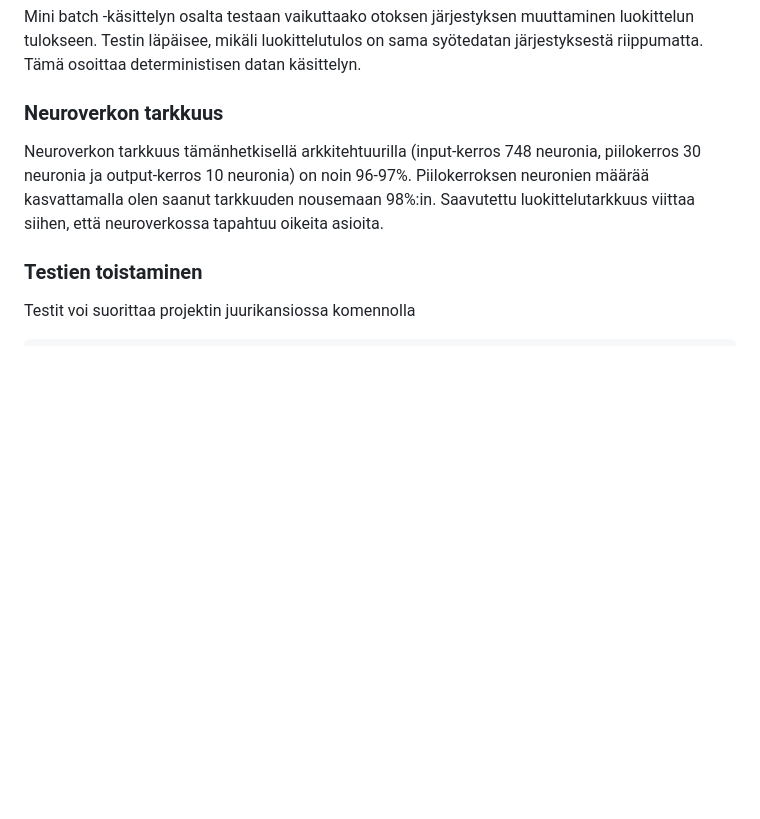
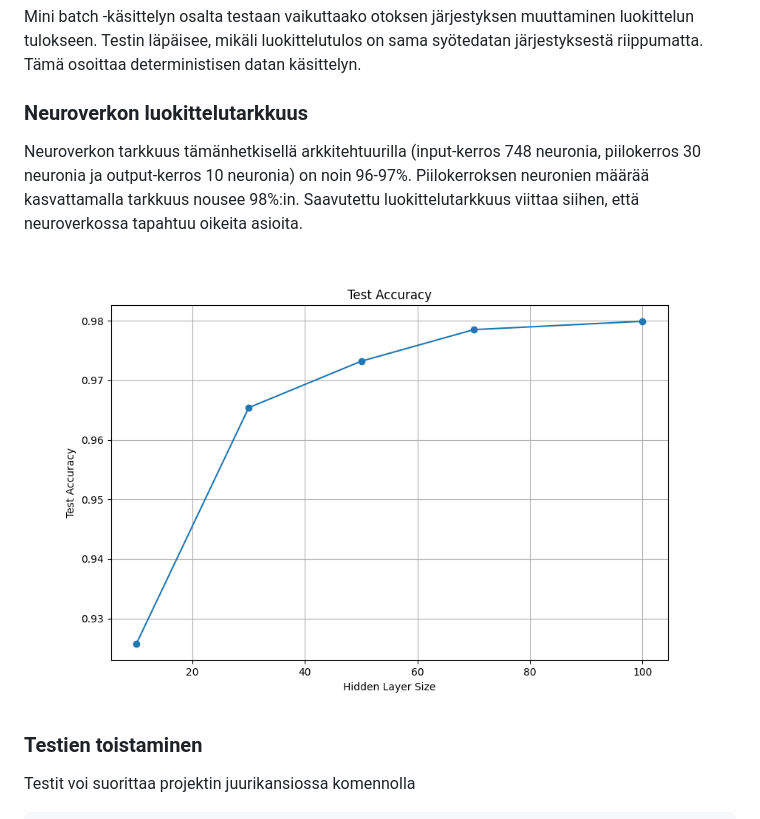
Before and after one commit to ihakkin/tiralabra, a Markdown page: dokumentaatio/testausdokumentti.md, the part around the change. Rendered like a GitHub page; pictures changed too: dokumentaatio/test_accuracy.png (added); blank space fills up the shorter version.

Commit message:
Update testing documentation and addplot

```diff
--- a/dokumentaatio/testausdokumentti.md
+++ b/dokumentaatio/testausdokumentti.md
@@ -27,9 +27,11 @@ Testin läpäisee, mikäli luokittelutulos on sama syötedatan järjestyksestä
 Tämä osoittaa deterministisen datan käsittelyn.
 
 
-### Neuroverkon tarkkuus
+### Neuroverkon luokittelutarkkuus
 
-Neuroverkon tarkkuus tämänhetkisellä arkkitehtuurilla (input-kerros 748 neuronia, piilokerros 30 neuronia ja output-kerros 10 neuronia) on noin 96-97%. Piilokerroksen neuronien määrää kasvattamalla olen saanut tarkkuuden nousemaan 98%:in. Saavutettu luokittelutarkkuus viittaa siihen, että neuroverkossa tapahtuu oikeita asioita.
+Neuroverkon tarkkuus tämänhetkisellä arkkitehtuurilla (input-kerros 748 neuronia, piilokerros 30 neuronia ja output-kerros 10 neuronia) on noin 96-97%. Piilokerroksen neuronien määrää kasvattamalla tarkkuus nousee 98%:in. Saavutettu luokittelutarkkuus viittaa siihen, että neuroverkossa tapahtuu oikeita asioita.
+
+![Luokittelutarkkuus](test_accuracy.png)
 
 
 ### Testien toistaminen
```
